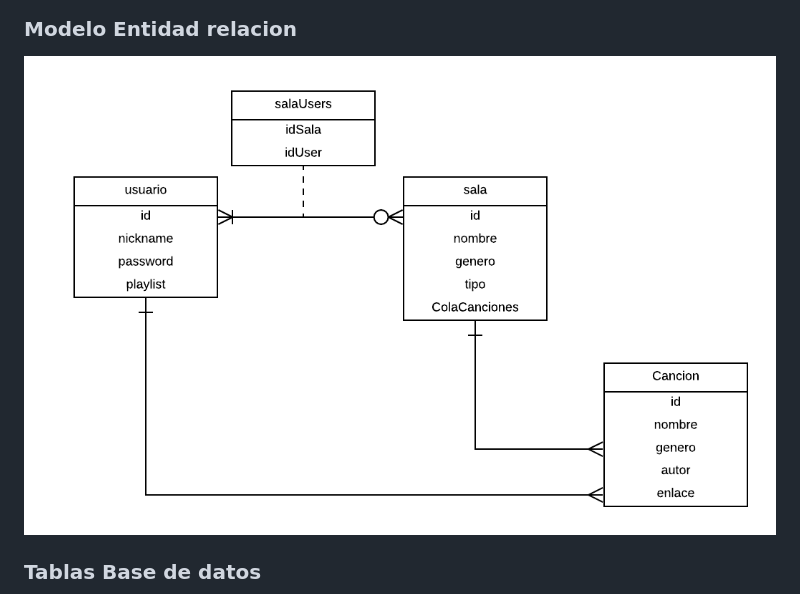
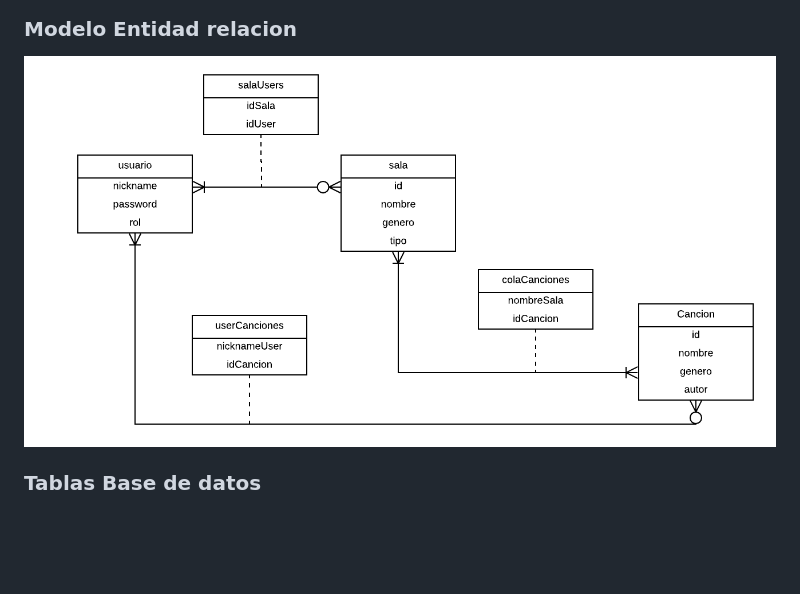
Before and after one commit to EciDevelopers/SoundShare, a Markdown page: README.md, the part around the change. Rendered like a GitHub page; pictures changed too: img/dbmod.png (added), img/dbmod1.png (deleted); blank space fills up the shorter version.

Commit message:
Diagrama entidad relacion

```diff
--- a/README.md
+++ b/README.md
@@ -40,7 +40,7 @@ Esta aplicación web es una red social la que nos permite compartir nuestros gus
 
 ### Modelo Entidad relacion
 
-![](img/dbmod1.png)
+![](img/dbmod.png)
 
 ### Tablas Base de datos
 
```
Also changed, not shown: 1 other file.
